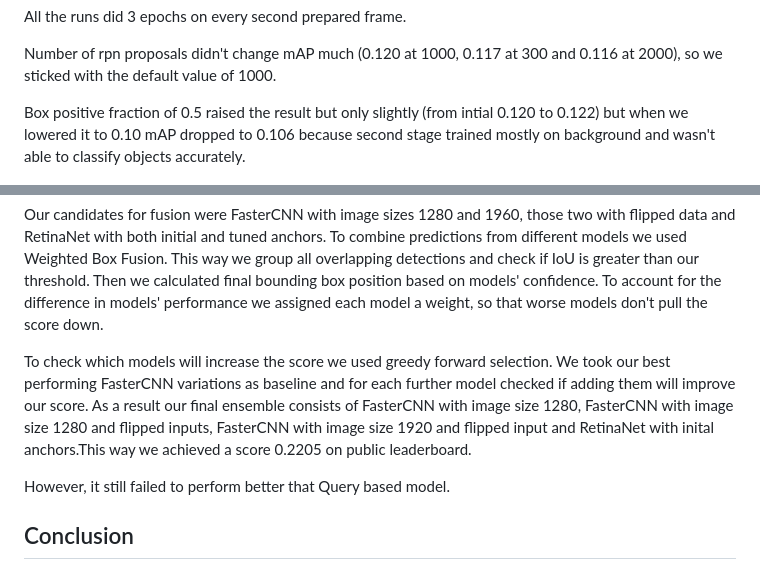
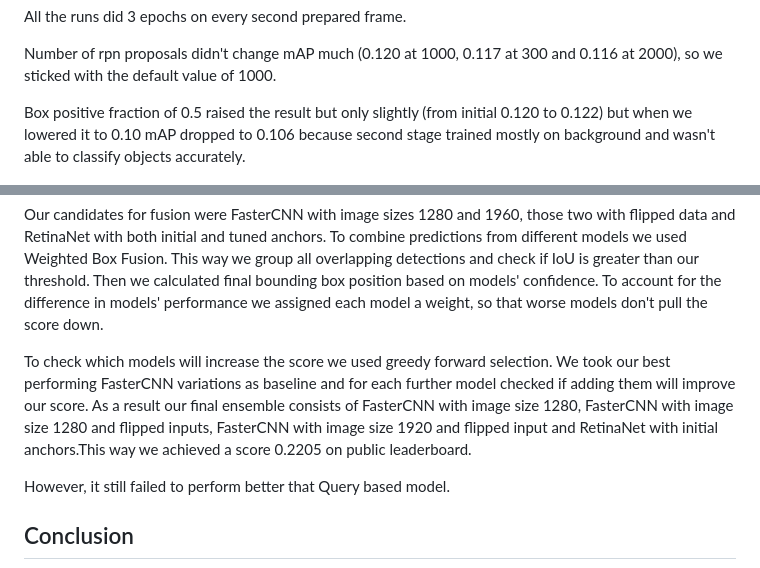
Before and after one commit to vi-kibereva/ai-hw2, a Markdown page: report.md, 2 parts joined by grey strips. Drawn GitHub-style.

```diff
--- a/report.md
+++ b/report.md
@@ -51,7 +51,7 @@ All the runs did 3 epochs on every second prepared frame.
 
 Number of rpn proposals didn't change mAP much (0.120 at 1000, 0.117 at 300 and 0.116 at 2000), so we sticked with the default value of 1000.
 
-Box positive fraction of 0.5 raised the result but only slightly (from intial 0.120 to 0.122) but when we lowered it to 0.10 mAP dropped to 0.106 because second stage trained mostly on background and wasn't able to classify objects accurately.
+Box positive fraction of 0.5 raised the result but only slightly (from initial 0.120 to 0.122) but when we lowered it to 0.10 mAP dropped to 0.106 because second stage trained mostly on background and wasn't able to classify objects accurately.
 
 ![Loss plots](./images/frcnn_losses.png)
 On the graphs above we can see that loss objectness and loss rpn box regression don't change as we change the parameters because we didn't tune any parameters which affect those.
@@ -91,7 +123,7 @@ To get the performance better than separate scores of two anchor based model we
 Our candidates for fusion were FasterCNN with image sizes 1280 and 1960, those two with flipped data and RetinaNet with both initial and tuned anchors.
 To combine predictions from different models we used Weighted Box Fusion. This way we group all overlapping detections and check if IoU is greater than our threshold. Then we calculated final bounding box position based on models' confidence. To account for the difference in models' performance we assigned each model a weight, so that worse models don't pull the score down.
 
-To check which models will increase the score we used greedy forward selection. We took our best performing FasterCNN variations as baseline and for each further model checked if adding them will improve our score. As a result our final ensemble consists of FasterCNN with image size 1280, FasterCNN with image size 1280 and flipped inputs, FasterCNN with image size 1920 and flipped input and RetinaNet with inital anchors.This way we achieved a score 0.2205 on public leaderboard.
+To check which models will increase the score we used greedy forward selection. We took our best performing FasterCNN variations as baseline and for each further model checked if adding them will improve our score. As a result our final ensemble consists of FasterCNN with image size 1280, FasterCNN with image size 1280 and flipped inputs, FasterCNN with image size 1920 and flipped input and RetinaNet with initial anchors.This way we achieved a score 0.2205 on public leaderboard.
 
 However, it still failed to perform better that Query based model.
 
```
Also changed, not shown: other parts of report.md (+33 -1 lines), images/comparison.png (added), 1 other file.
